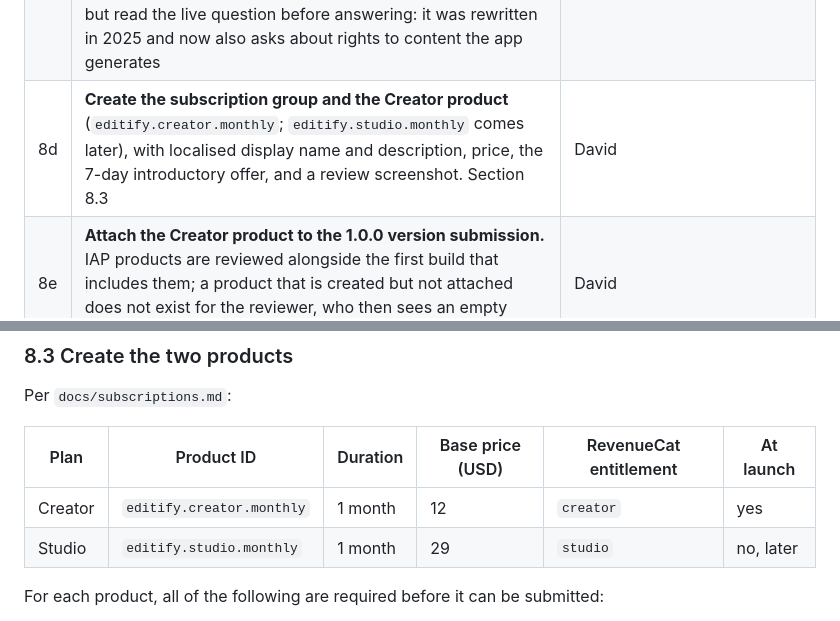
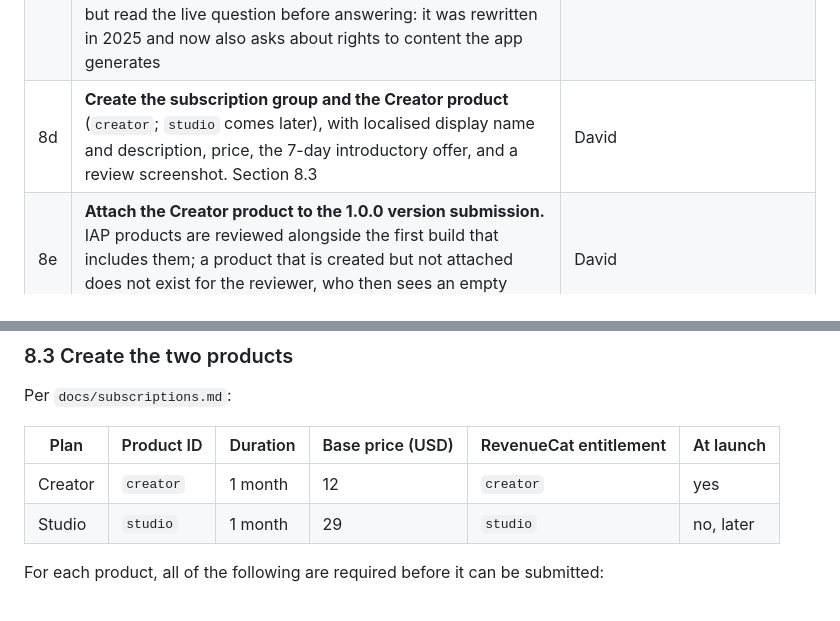
Before and after one commit to DavidMendelovits/editify, a Markdown page: docs/app-store-submission.md, 2 parts joined by grey strips. Rendered like a GitHub page.

```diff
--- a/docs/app-store-submission.md
+++ b/docs/app-store-submission.md
@@ -605,7 +605,7 @@ Already done in App Store Connect (app `6814607865`, version `1.0.0`, both still
 | 8a | Answer the age rating questionnaire in the live form (section 1.9). Untouched today | David |
 | 8b | Set Support URL, Privacy Policy URL and the EULA field to the three `editify-dm.fly.dev` URLs. All still `null` | Automatable, after item 1 deploys |
 | 8c | **Answer `contentRightsDeclaration` on the app record. It is `null`, confirmed against the App Store Connect API for app `6814607865`,** and App Store Connect will not accept a submission without it. The question is whether the app contains, shows or accesses third-party content. Editify ships no third-party content of its own; users import their own footage and nothing is published or shared. The expected answer is that it does **not** use third-party content, but read the live question before answering: it was rewritten in 2025 and now also asks about rights to content the app generates | David |
-| 8d | **Create the subscription group and the Creator product** (`editify.creator.monthly`; `editify.studio.monthly` comes later), with localised display name and description, price, the 7-day introductory offer, and a review screenshot. Section 8.3 | David |
+| 8d | **Create the subscription group and the Creator product** (`creator`; `studio` comes later), with localised display name and description, price, the 7-day introductory offer, and a review screenshot. Section 8.3 | David |
 | 8e | **Attach the Creator product to the 1.0.0 version submission.** IAP products are reviewed alongside the first build that includes them; a product that is created but not attached does not exist for the reviewer, who then sees an empty paywall. Section 8.4 | David |
 | 8f | **Fix the remaining guideline 3.1.2 gaps in the binary** before building: a real gated feature and a truthful free-trial claim. Section 7.1 items 3 and 4. The privacy policy and terms links (item 1) are done | Owner of `apps/mobile/app/paywall.tsx` |
 | 8g | **Set up RevenueCat**: entitlement `creator`, one current offering `default` holding only the `creator_monthly` package, and the App Store Connect in-app purchase key uploaded | David |
@@ -709,8 +709,8 @@ Per `docs/subscriptions.md`:
 
 | Plan | Product ID | Duration | Base price (USD) | RevenueCat entitlement | At launch |
 |---|---|---|---|---|---|
-| Creator | `editify.creator.monthly` | 1 month | 12 | `creator` | yes |
-| Studio | `editify.studio.monthly` | 1 month | 29 | `studio` | no, later |
+| Creator | `creator` | 1 month | 12 | `creator` | yes |
+| Studio | `studio` | 1 month | 29 | `studio` | no, later |
 
 For each product, all of the following are required before it can be submitted:
 
```
Also changed, not shown: docs/subscriptions.md (+5 -5 lines).
